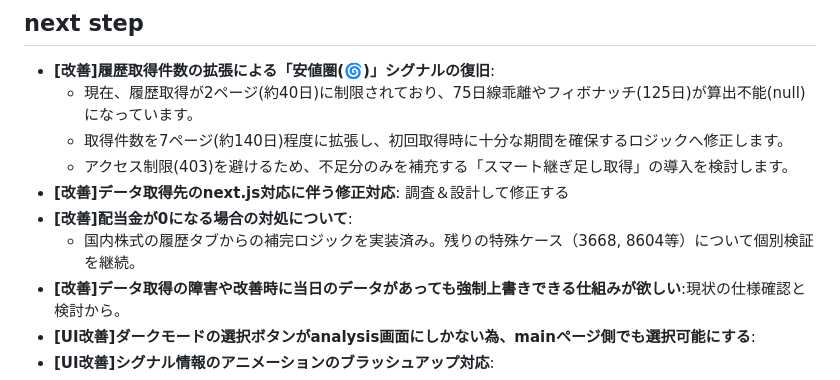
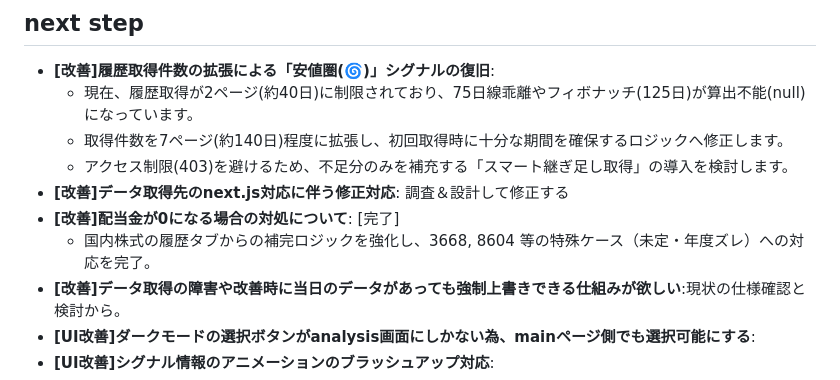
Before and after one commit to ymkge/jp-stock-portfolio-app, a Markdown page: README.md, the part around the change. Drawn GitHub-style.

Commit message:
docs: README.md latest202060426

```diff
--- a/README.md
+++ b/README.md
@@ -122,8 +122,8 @@
     - 取得件数を7ページ(約140日)程度に拡張し、初回取得時に十分な期間を確保するロジックへ修正します。
     - アクセス制限(403)を避けるため、不足分のみを補充する「スマート継ぎ足し取得」の導入を検討します。
 - **[改善]データ取得先のnext.js対応に伴う修正対応**: 調査＆設計して修正する
-- **[改善]配当金が0になる場合の対処について**:
-    - 国内株式の履歴タブからの補完ロジックを実装済み。残りの特殊ケース（3668, 8604等）について個別検証を継続。
+- **[改善]配当金が0になる場合の対処について**: [完了]
+    - 国内株式の履歴タブからの補完ロジックを強化し、3668, 8604 等の特殊ケース（未定・年度ズレ）への対応を完了。
 - **[改善]データ取得の障害や改善時に当日のデータがあっても強制上書きできる仕組みが欲しい**:現状の仕様確認と検討から。
 - **[UI改善]ダークモードの選択ボタンがanalysis画面にしかない為、mainページ側でも選択可能にする**:
 - **[UI改善]シグナル情報のアニメーションのブラッシュアップ対応**:
```
